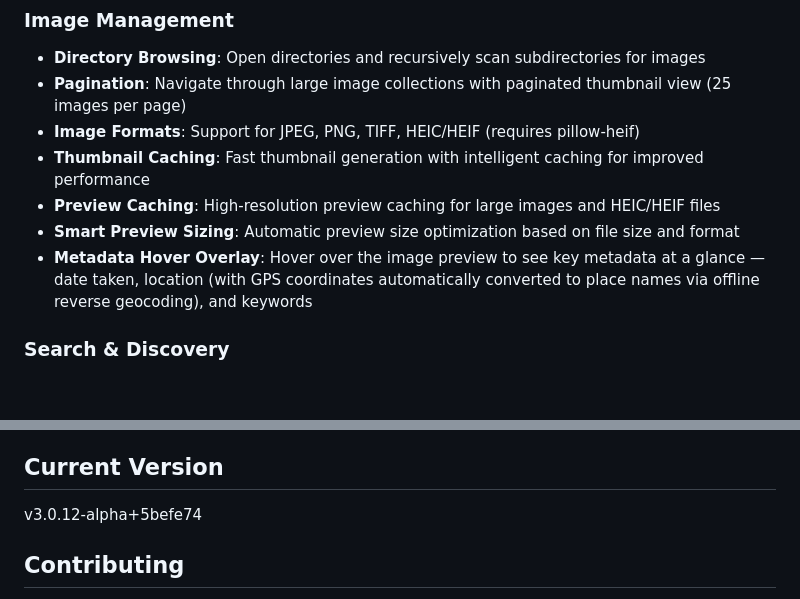
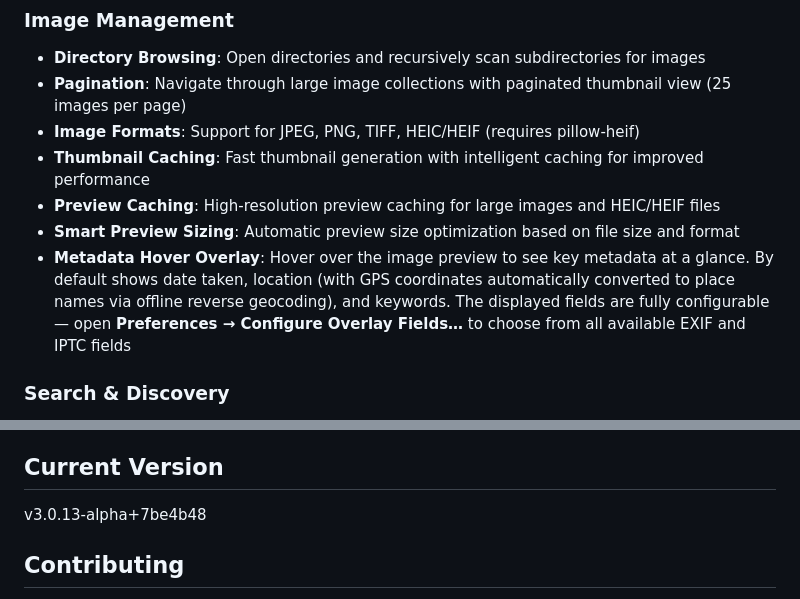
Before and after one commit to ConsciousUniverse/simple-photo-meta, a Markdown page: README.md, 2 parts joined by grey strips. Rendered like a GitHub page; blank space fills up the shorter version.

```diff
--- a/README.md
+++ b/README.md
@@ -49,7 +49,7 @@ This version was produced with the considerable assistance of artificial intelli
 - **Thumbnail Caching**: Fast thumbnail generation with intelligent caching for improved performance
 - **Preview Caching**: High-resolution preview caching for large images and HEIC/HEIF files
 - **Smart Preview Sizing**: Automatic preview size optimization based on file size and format
-- **Metadata Hover Overlay**: Hover over the image preview to see key metadata at a glance — date taken, location (with GPS coordinates automatically converted to place names via offline reverse geocoding), and keywords
+- **Metadata Hover Overlay**: Hover over the image preview to see key metadata at a glance. By default shows date taken, location (with GPS coordinates automatically converted to place names via offline reverse geocoding), and keywords. The displayed fields are fully configurable — open **Preferences → Configure Overlay Fields…** to choose from all available EXIF and IPTC fields
 
 ### Search & Discovery
 
@@ -235,7 +235,7 @@ This project includes or links to several open-source components. See [THIRD_PAR
 
 ## Current Version
 
-v3.0.12-alpha+5befe74
+v3.0.13-alpha+7be4b48
 
 ## Contributing
 
```
